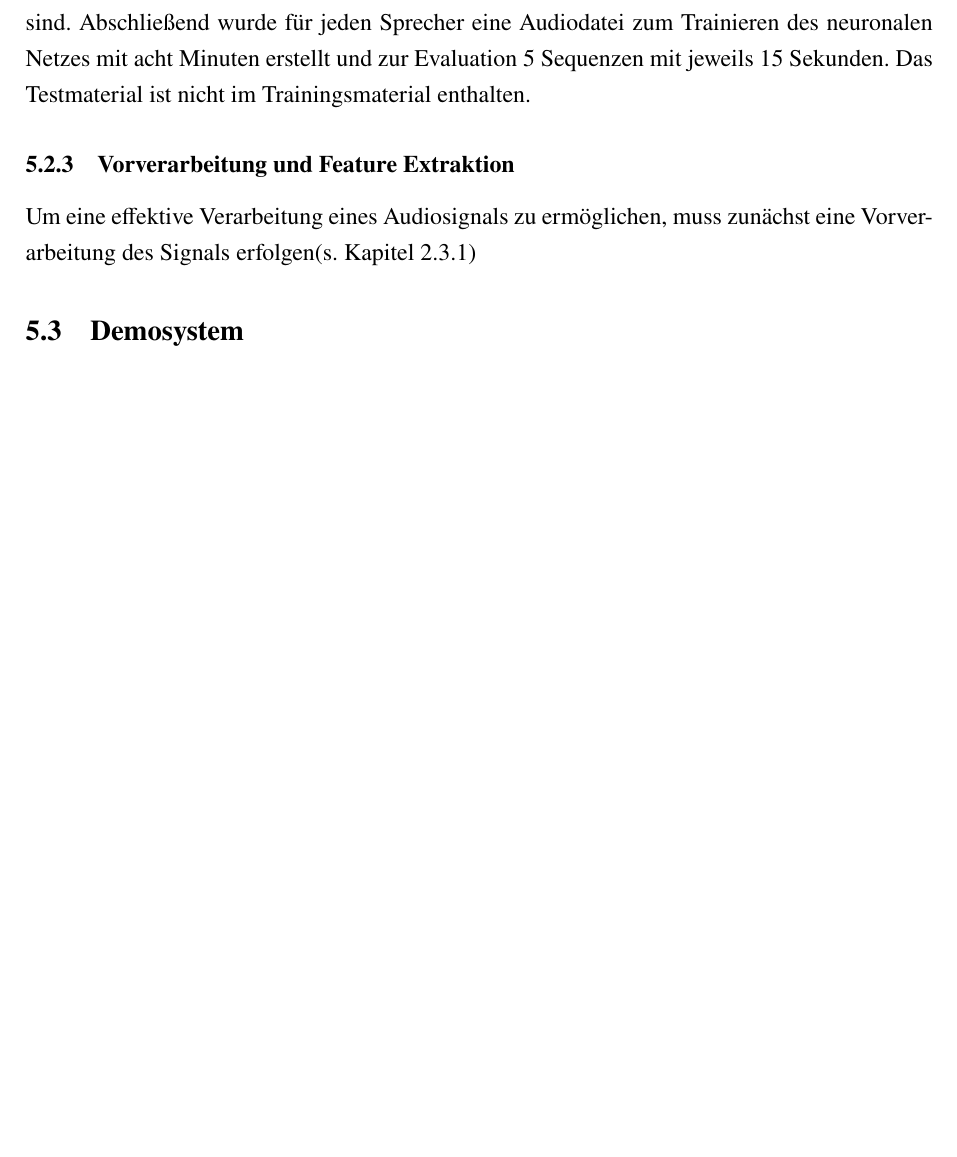
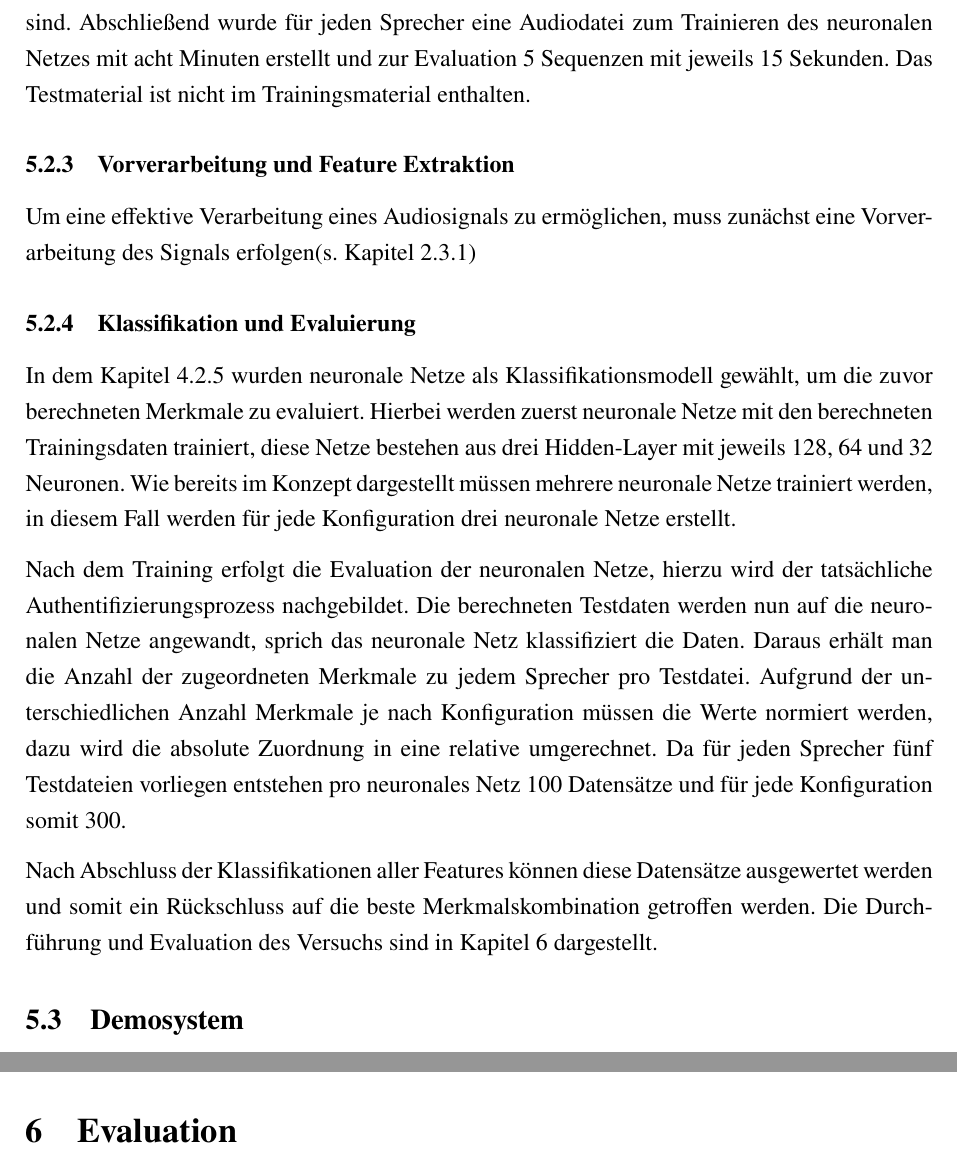
Before and after one commit to DHBW-FN-TIT20/user-authentication-using-voice-recognition, a LaTeX paper (latex/main.tex, which reads latex/chapter/Evaluation.tex, latex/chapter/Umsetzung.tex): part of page 38 of 44 before the commit and two parts of pages 38 and 39 of 45 after it, the two joined at a grey line, cut so that both start at the same text, the shorter picture padded with empty space. Compiled offline with pdfLaTeX.

Commit message:
added Umsetzung / Versuch / Klassfikation

```diff
--- /dev/null
+++ b/latex/chapter/Evaluation.tex
@@ -0,0 +1 @@
+\section{Evaluation} \label{sec:Evaluation}
--- a/latex/chapter/Umsetzung.tex
+++ b/latex/chapter/Umsetzung.tex
@@ -70,5 +70,26 @@ Das Testmaterial ist nicht im Trainingsmaterial enthalten.
 \subsubsection{Vorverarbeitung und Feature Extraktion}
 
 Um eine effektive Verarbeitung eines Audiosignals zu ermöglichen, muss zunächst eine Vorverarbeitung des Signals erfolgen(s. Kapitel~\ref{sec:preprocessing})
+% librosa load
+% remove silence
+% noice_reduce#
+
+% berechnung der Merkmale für Trainings- und Testdaten --> benötigt für Traditionellen Authentifizierungsprozess
+
+\subsubsection{Klassifikation und Evaluierung}
+In dem Kapitel~\ref{sec:KonzeptKlassifikation} wurden neuronale Netze als Klassifikationsmodell gewählt, um die zuvor berechneten Merkmale zu evaluiert.
+Hierbei werden zuerst neuronale Netze mit den berechneten Trainingsdaten trainiert, diese Netze bestehen aus drei Hidden-Layer mit jeweils 128, 64 und 32 Neuronen.
+% TODO  @Johannes verifizieren am besten mit Quelle
+Wie bereits im Konzept dargestellt müssen mehrere neuronale Netze trainiert werden, in diesem Fall werden für jede Konfiguration drei neuronale Netze erstellt.
+
+Nach dem Training erfolgt die Evaluation der neuronalen Netze, hierzu wird der tatsächliche Authentifizierungsprozess nachgebildet.
+Die berechneten Testdaten werden nun auf die neuronalen Netze angewandt, sprich das neuronale Netz klassifiziert die Daten.
+Daraus erhält man die Anzahl der zugeordneten Merkmale zu jedem Sprecher pro Testdatei.
+Aufgrund der unterschiedlichen Anzahl Merkmale je nach Konfiguration müssen die Werte normiert werden, dazu wird die absolute Zuordnung in eine relative umgerechnet.
+Da für jeden Sprecher fünf Testdateien vorliegen entstehen pro neuronales Netz 100 Datensätze und für jede Konfiguration somit 300.
+
+Nach Abschluss der Klassifikationen aller Features können diese Datensätze ausgewertet werden und somit ein Rückschluss auf die beste Merkmalskombination getroffen werden.
+Die Durchführung und Evaluation des Versuchs sind in Kapitel~\ref{sec:Evaluation} dargestellt.
+
 
 \subsection{Demosystem}
```
Also changed, not shown: latex/chapter/Grundlagen.tex (+5 -5 lines), latex/chapter/Konzeption.tex (+1 -1 lines), latex/main.tex (+1 -0 lines).
